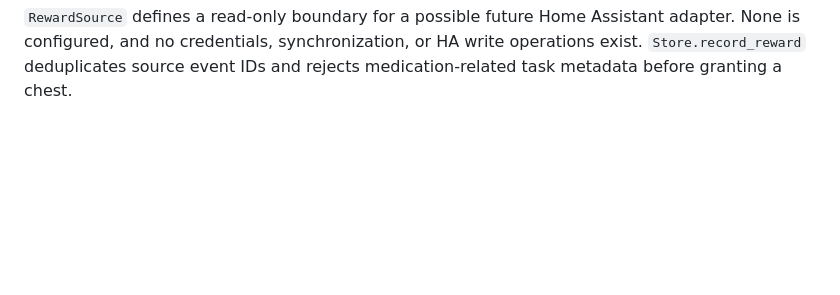
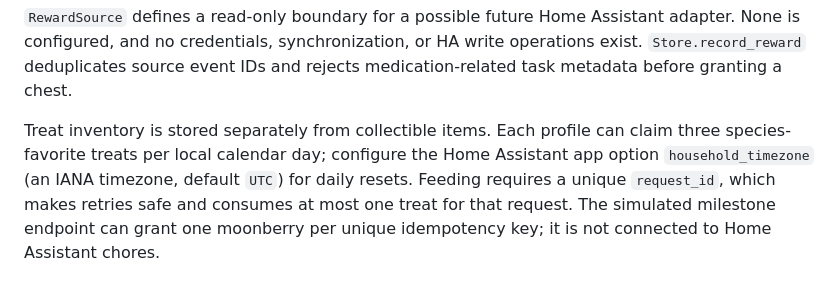
Before and after one commit to agkhayyam01/questboard-home-assistant, a Markdown page: questboard/backend/README.md, the part around the change. Drawn GitHub-style; blank space fills up the shorter version.

```diff
--- a/questboard/backend/README.md
+++ b/questboard/backend/README.md
@@ -21,3 +21,5 @@ Profile and item updates return the updated profile and `{profile, items}` respe
 Opening a chest with no chests or with a complete collection returns HTTP 409 with a `detail` message and does not consume a chest. Unknown profiles/items return 404, unowned or incompatible items return 400, and invalid input returns 422. Items are unique per profile; outfits and accessories are equipped one per category, while toys, furniture, and decorations can be placed and arranged. Nursery item positions, sizes, and layers are stored per profile in SQLite.
 
 `RewardSource` defines a read-only boundary for a possible future Home Assistant adapter. None is configured, and no credentials, synchronization, or HA write operations exist. `Store.record_reward` deduplicates source event IDs and rejects medication-related task metadata before granting a chest.
+
+Treat inventory is stored separately from collectible items. Each profile can claim three species-favorite treats per local calendar day; configure the Home Assistant app option `household_timezone` (an IANA timezone, default `UTC`) for daily resets. Feeding requires a unique `request_id`, which makes retries safe and consumes at most one treat for that request. The simulated milestone endpoint can grant one moonberry per unique idempotency key; it is not connected to Home Assistant chores.
```
Also changed, not shown: README.md (+28 -9 lines), screenshots/lill-after.png (added), screenshots/lill-before.png (added), 8 other files.
